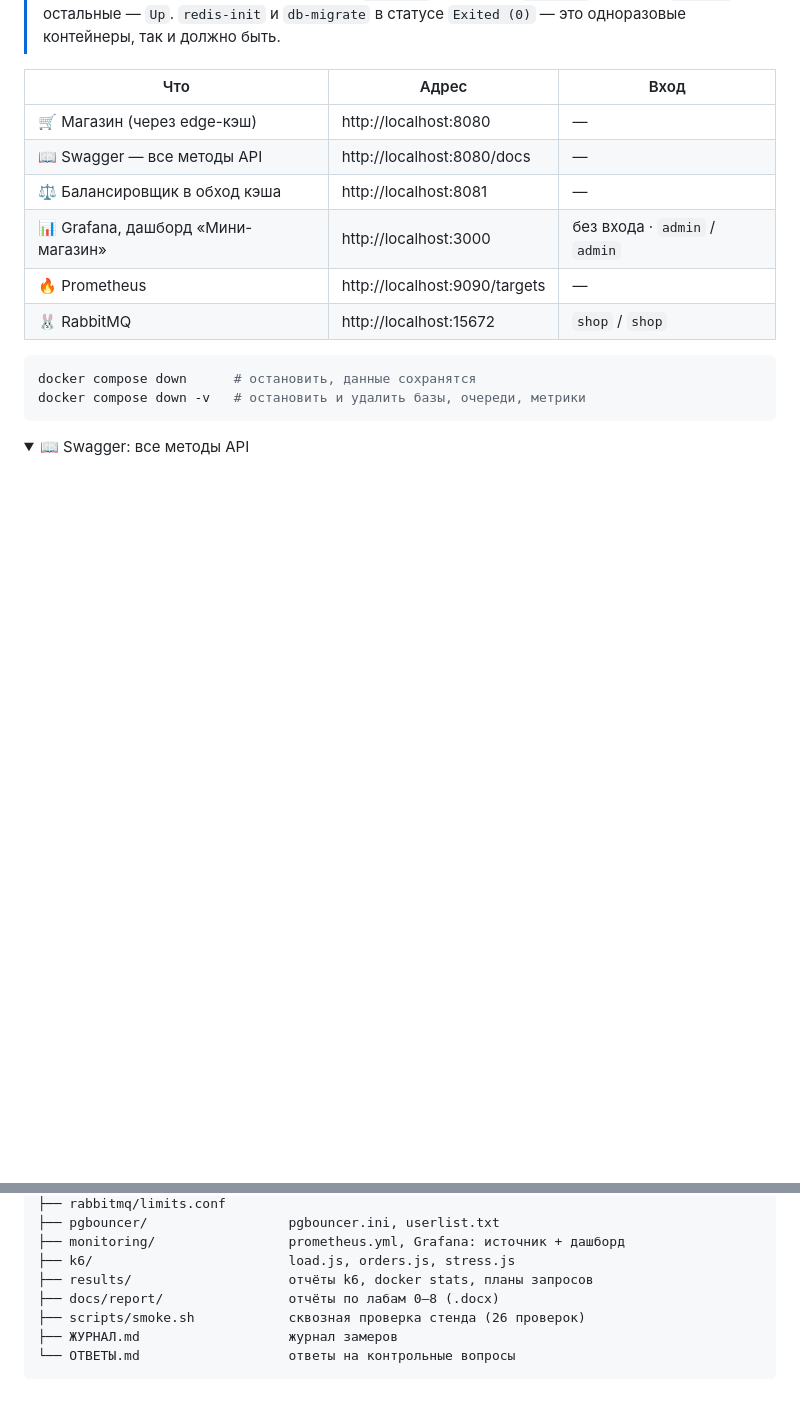
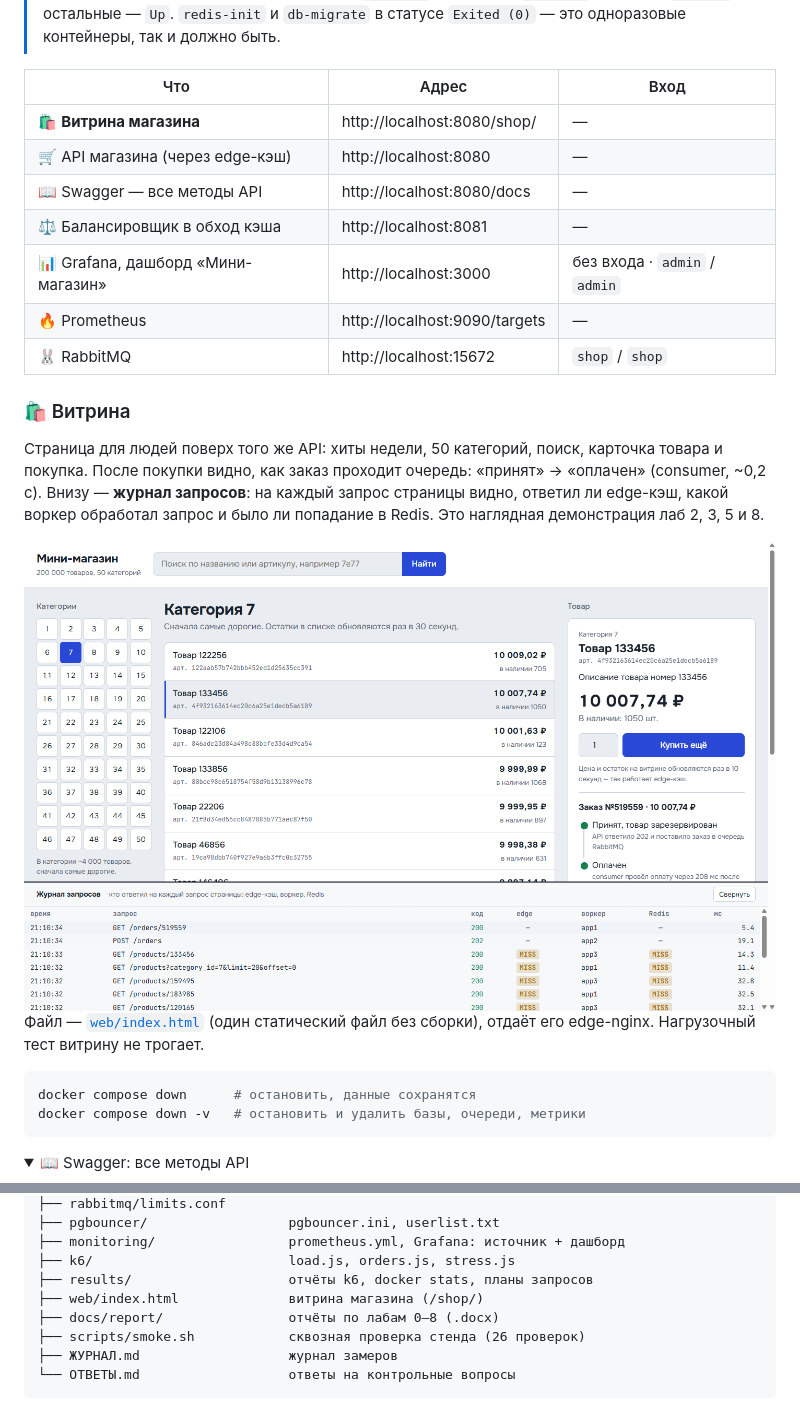
Before and after one commit to MarFaus/shop_pm01_home, a Markdown page: README.md, 2 parts joined by grey strips. GitHub-like rendering; pictures changed too: docs/img/shop.png (added); folded sections open; blank space fills up the shorter version.

Commit message:
Витрина магазина /shop/: каталог, поиск, покупка, журнал запросов
Co-Authored-By: Claude Opus 5.5 <noreply@anthropic.com>

````diff
--- a/README.md
+++ b/README.md
@@ -109,12 +109,25 @@ docker compose ps
 
 | Что | Адрес | Вход |
 |---|---|---|
-| 🛒 Магазин (через edge-кэш) | http://localhost:8080 | — |
+| 🛍 **Витрина магазина** | http://localhost:8080/shop/ | — |
+| 🛒 API магазина (через edge-кэш) | http://localhost:8080 | — |
 | 📖 Swagger — все методы API | http://localhost:8080/docs | — |
 | ⚖️ Балансировщик в обход кэша | http://localhost:8081 | — |
 | 📊 Grafana, дашборд «Мини-магазин» | http://localhost:3000 | без входа · `admin` / `admin` |
 | 🔥 Prometheus | http://localhost:9090/targets | — |
 | 🐰 RabbitMQ | http://localhost:15672 | `shop` / `shop` |
+
+### 🛍 Витрина
+
+Страница для людей поверх того же API: хиты недели, 50 категорий, поиск, карточка товара и покупка.
+После покупки видно, как заказ проходит очередь: «принят» → «оплачен» (consumer, ~0,2 с).
+Внизу — **журнал запросов**: на каждый запрос страницы видно, ответил ли edge-кэш, какой воркер
+обработал запрос и было ли попадание в Redis. Это наглядная демонстрация лаб 2, 3, 5 и 8.
+
+<img src="docs/img/shop.png" alt="Витрина: категория, карточка товара, оплаченный заказ и журнал запросов" width="100%">
+
+Файл — [`web/index.html`](web/index.html) (один статический файл без сборки), отдаёт его edge-nginx.
+Нагрузочный тест витрину не трогает.
 
 ```powershell
 docker compose down      # остановить, данные сохранятся
@@ -460,6 +473,7 @@ shop/
 ├── monitoring/                 prometheus.yml, Grafana: источник + дашборд
 ├── k6/                         load.js, orders.js, stress.js
 ├── results/                    отчёты k6, docker stats, планы запросов
+├── web/index.html              витрина магазина (/shop/)
 ├── docs/report/                отчёты по лабам 0–8 (.docx)
 ├── scripts/smoke.sh            сквозная проверка стенда (26 проверок)
 ├── ЖУРНАЛ.md                   журнал замеров
````
Also changed, not shown: CLAUDE.md (+2 -0 lines), 3 other files.
